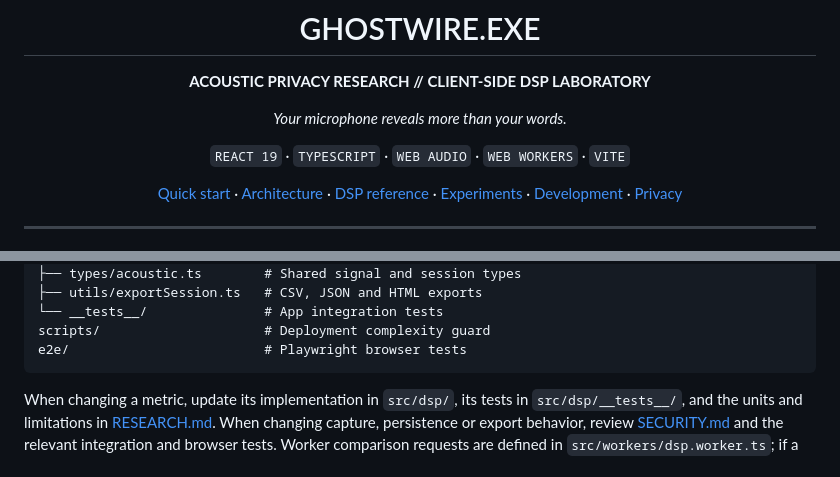
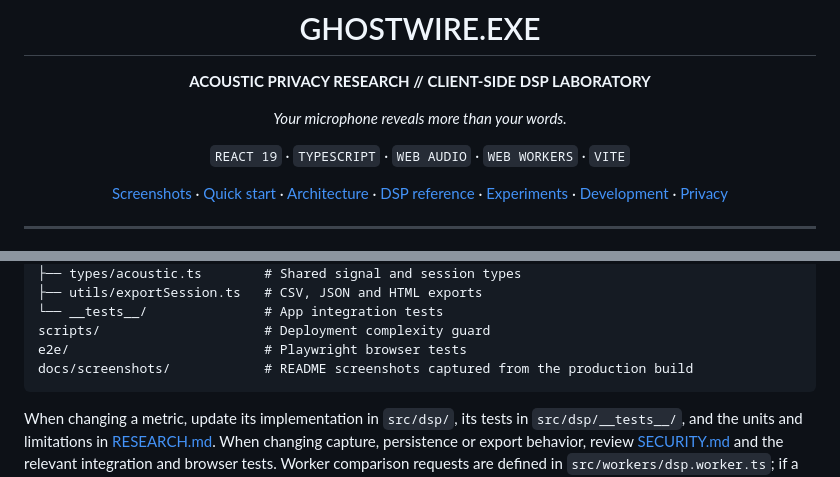
Before and after one commit to zazieproductions/GHOSTWIRE.EXE, a Markdown page: README.md, 2 parts joined by grey strips. Drawn GitHub-style.

````diff
--- a/README.md
+++ b/README.md
@@ -8,7 +8,7 @@
 
 `REACT 19` · `TYPESCRIPT` · `WEB AUDIO` · `WEB WORKERS` · `VITE`
 
-[Quick start](#quick-start) · [Architecture](#architecture) · [DSP reference](#dsp-reference) · [Experiments](#experiment-index) · [Development](#development) · [Privacy](#privacy--trust-boundaries)
+[Screenshots](#screenshots) · [Quick start](#quick-start) · [Architecture](#architecture) · [DSP reference](#dsp-reference) · [Experiments](#experiment-index) · [Development](#development) · [Privacy](#privacy--trust-boundaries)
 
 </div>
 
@@ -199,6 +243,7 @@ src/
 └── __tests__/               # App integration tests
 scripts/                     # Deployment complexity guard
 e2e/                         # Playwright browser tests
+docs/screenshots/            # README screenshots captured from the production build
 ```
 
 When changing a metric, update its implementation in `src/dsp/`, its tests in `src/dsp/__tests__/`, and the units and limitations in [RESEARCH.md](./RESEARCH.md). When changing capture, persistence or export behavior, review [SECURITY.md](./SECURITY.md) and the relevant integration and browser tests. Worker comparison requests are defined in `src/workers/dsp.worker.ts`; if a worker cannot be created, the client uses synchronous comparison functions.
````
Also changed, not shown: other parts of README.md (+44 -0 lines), CHANGELOG.md (+3 -0 lines), docs/screenshots/experiment-a.png (added), docs/screenshots/experiment-b.png (added), docs/screenshots/experiment-e.png (added), docs/screenshots/live-monitor.png (added), docs/screenshots/session-analysis.png (added), docs/screenshots/synthetic-signals.png (added).
